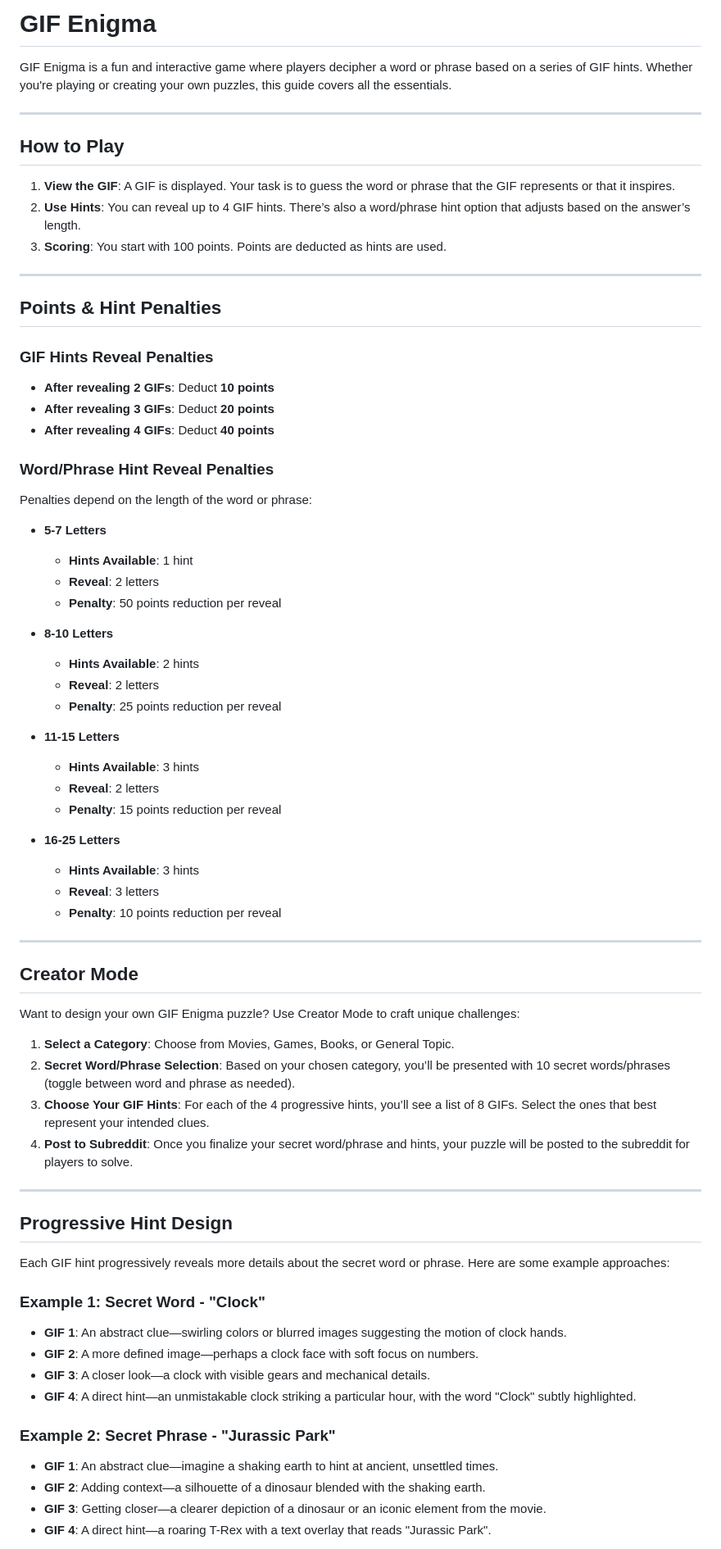
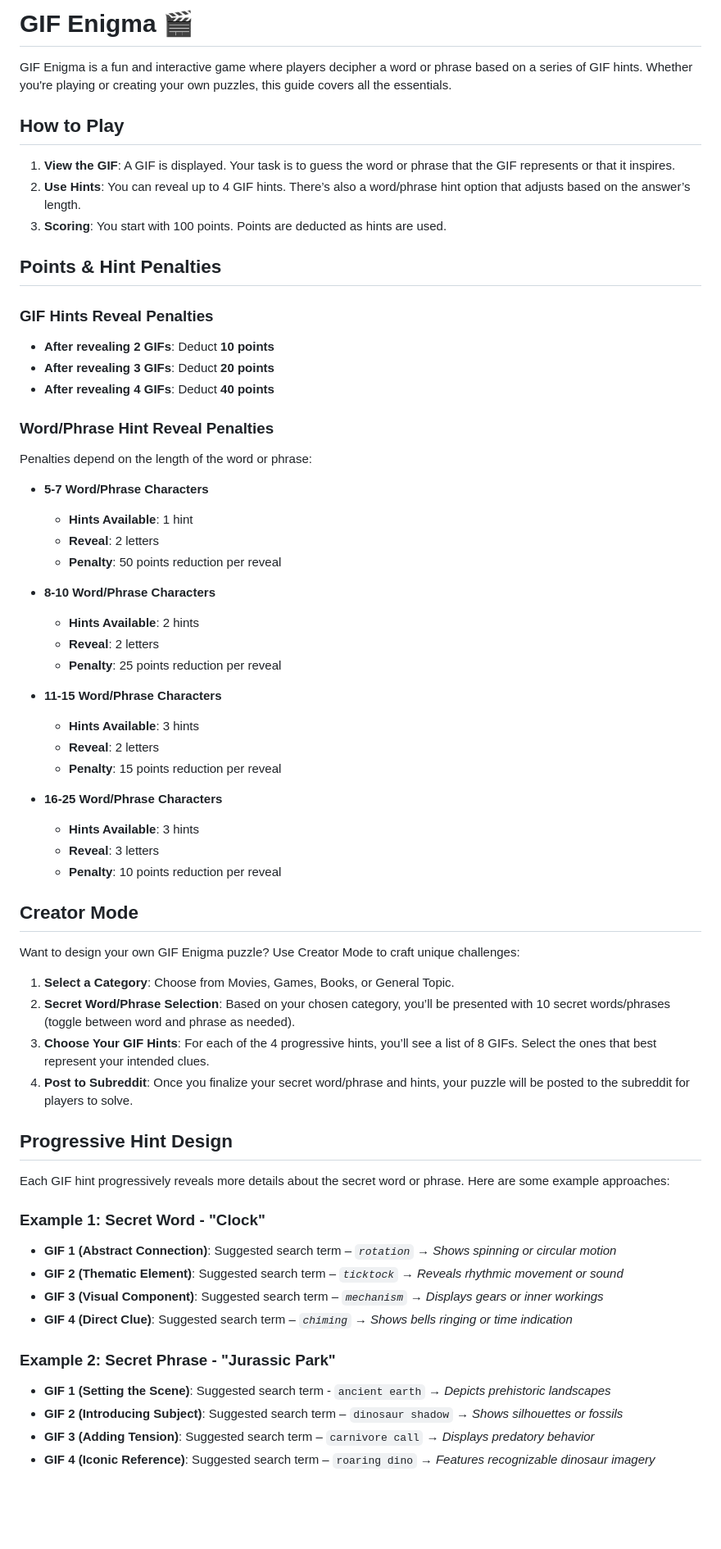
Before and after one commit to saikiransomanagoudar/gif-enigma, a Markdown page: README.md, the part around the change printed below. Shown: that part at 82% size. Drawn GitHub-style; blank space fills up the shorter version.

Commit message:
docs(README.md): hint design clarification
Signed-off-by: saiki12 <saikiranhs338@gmail.com>

```diff
--- a/README.md
+++ b/README.md
@@ -1,16 +1,12 @@
-# GIF Enigma
+# GIF Enigma 🎬
 
 GIF Enigma is a fun and interactive game where players decipher a word or phrase based on a series of GIF hints. Whether you're playing or creating your own puzzles, this guide covers all the essentials.
-
----
 
 ## How to Play
 
 1. **View the GIF**: A GIF is displayed. Your task is to guess the word or phrase that the GIF represents or that it inspires.
 2. **Use Hints**: You can reveal up to 4 GIF hints. There’s also a word/phrase hint option that adjusts based on the answer’s length.
 3. **Scoring**: You start with 100 points. Points are deducted as hints are used.
-
----
 
 ## Points & Hint Penalties
 
@@ -24,27 +20,28 @@ GIF Enigma is a fun and interactive game where players decipher a word or phrase
 
 Penalties depend on the length of the word or phrase:
 
-- **5-7 Letters**
+- **5-7 Word/Phrase Characters**
+
   - **Hints Available**: 1 hint
   - **Reveal**: 2 letters
   - **Penalty**: 50 points reduction per reveal
 
-- **8-10 Letters**
+- **8-10 Word/Phrase Characters**
+
   - **Hints Available**: 2 hints
   - **Reveal**: 2 letters
   - **Penalty**: 25 points reduction per reveal
 
-- **11-15 Letters**
+- **11-15 Word/Phrase Characters**
+
   - **Hints Available**: 3 hints
   - **Reveal**: 2 letters
   - **Penalty**: 15 points reduction per reveal
 
-- **16-25 Letters**
+- **16-25 Word/Phrase Characters**
   - **Hints Available**: 3 hints
   - **Reveal**: 3 letters
   - **Penalty**: 10 points reduction per reveal
-
----
 
 ## Creator Mode
 
@@ -55,23 +52,21 @@ Want to design your own GIF Enigma puzzle? Use Creator Mode to craft unique chal
 3. **Choose Your GIF Hints**: For each of the 4 progressive hints, you’ll see a list of 8 GIFs. Select the ones that best represent your intended clues.
 4. **Post to Subreddit**: Once you finalize your secret word/phrase and hints, your puzzle will be posted to the subreddit for players to solve.
 
----
-
 ## Progressive Hint Design
 
 Each GIF hint progressively reveals more details about the secret word or phrase. Here are some example approaches:
 
 ### Example 1: Secret Word - "Clock"
 
-- **GIF 1**: An abstract clue—swirling colors or blurred images suggesting the motion of clock hands.
-- **GIF 2**: A more defined image—perhaps a clock face with soft focus on numbers.
-- **GIF 3**: A closer look—a clock with visible gears and mechanical details.
-- **GIF 4**: A direct hint—an unmistakable clock striking a particular hour, with the word "Clock" subtly highlighted.
+- **GIF 1 (Abstract Connection)**: Suggested search term – _`rotation`_ &rarr; _Shows spinning or circular motion_
+- **GIF 2 (Thematic Element)**: Suggested search term – _`ticktock`_ &rarr; _Reveals rhythmic movement or sound_
+- **GIF 3 (Visual Component)**: Suggested search term – _`mechanism`_ &rarr; _Displays gears or inner workings_
+- **GIF 4 (Direct Clue)**: Suggested search term – _`chiming`_ &rarr; _Shows bells ringing or time indication_
 
 ### Example 2: Secret Phrase - "Jurassic Park"
 
-- **GIF 1**: An abstract clue—imagine a shaking earth to hint at ancient, unsettled times.
-- **GIF 2**: Adding context—a silhouette of a dinosaur blended with the shaking earth.
-- **GIF 3**: Getting closer—a clearer depiction of a dinosaur or an iconic element from the movie.
-- **GIF 4**: A direct hint—a roaring T-Rex with a text overlay that reads "Jurassic Park".
+- **GIF 1 (Setting the Scene)**: Suggested search term - `ancient earth` &rarr; _Depicts prehistoric landscapes_
+- **GIF 2 (Introducing Subject)**: Suggested search term – `dinosaur shadow` &rarr; _Shows silhouettes or fossils_
+- **GIF 3 (Adding Tension)**: Suggested search term – `carnivore call` &rarr; _Displays predatory behavior_
+- **GIF 4 (Iconic Reference)**: Suggested search term – `roaring dino` &rarr; _Features recognizable dinosaur imagery_
 
```
Also changed, not shown: other parts of README.md (+3 -5 lines).
